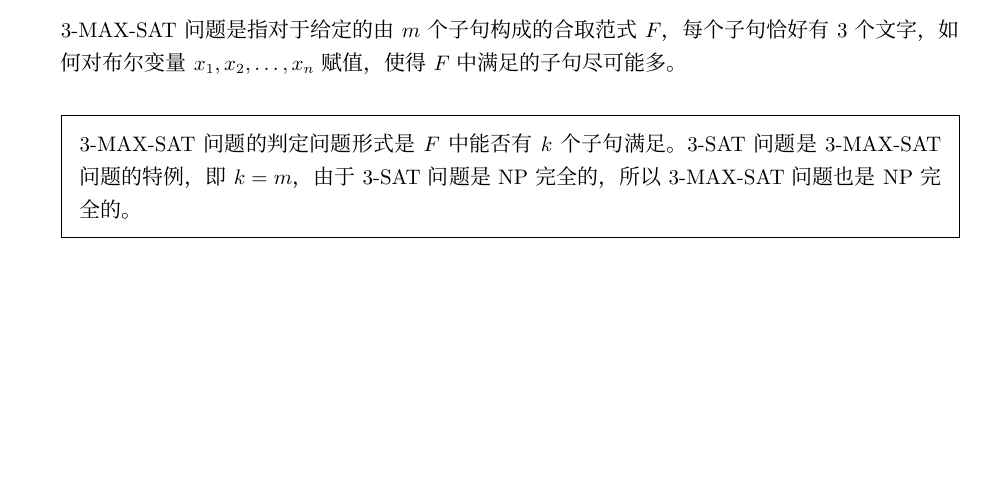
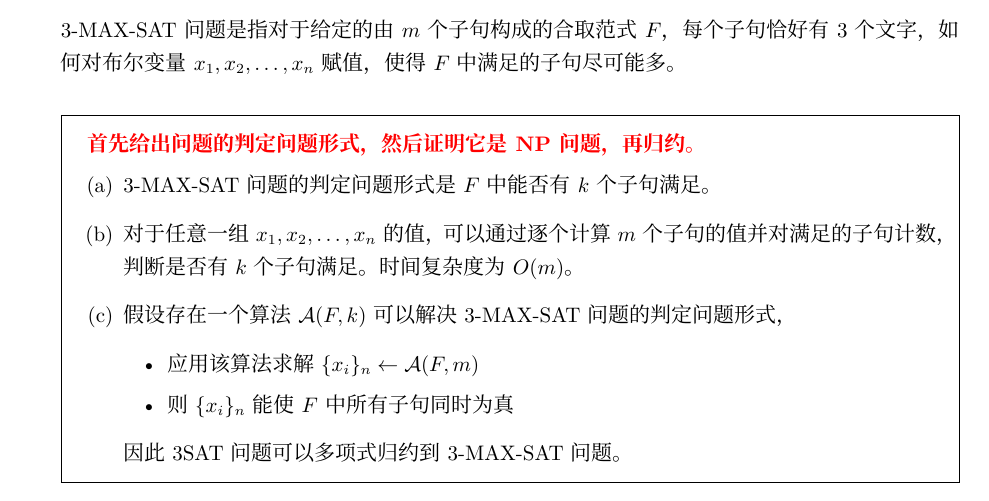
Before and after one commit to LuminousXLB/Algorithms-Notes, a LaTeX problem sheet (Homework.tex, which reads Homework15.tex): part of page 73 of 73, cut so that both start at the same text, the shorter picture padded with empty space. Compiled offline with XeLaTeX; a missing font is replaced by an installed copy or a similar font.

Commit message:
hw15: correct

```diff
--- a/Homework15.tex
+++ b/Homework15.tex
@@ -32,19 +32,31 @@
 
     \begin{solution}
 
-        3-MAX-SAT问题的判定问题形式是$F$中能否有$k$个子句满足。
-        3-SAT问题是3-MAX-SAT问题的特例，即$k=m$，由于3-SAT问题是NP完全的，所以3-MAX-SAT问题也是NP完全的。
+        \textbf{
+            \color{red}
+            首先给出问题的判定问题形式，然后证明它是NP问题，再归约。
+        }
 
-        % 已知3SAT问题是NP完全问题，如果能将3SAT问题多项式归约到3-MAX-SAT问题，则3-MAX-SAT问题是NP完全问题。
 
-        % 假设存在一个算法$\mathcal{A}$可以解决3-MAX-SAT问题，
-        % \begin{itemize}
-        %     \item 应用该算法求解$\{x_i\}_n \gets \mathcal{A}(F)$ ，使得$F$中满足的子句数量最大
-        %     \item 计算$F(\{x_i\}_n)$，求出$F$中满足的子句的数量为$k$，该步骤的时间复杂度为$O(m)$
-        %     \item 因为CNF满足的条件是其所有子句同时为真，所以$F$为真等价于$k=m$，该步骤的时间复杂度为$O(1)$
-        % \end{itemize}
+        \begin{parts}
+            \part {
+                3-MAX-SAT问题的判定问题形式是$F$中能否有$k$个子句满足。
+            }
+            \part {
+                对于任意一组$x_1,x_2, \dots ,x_n$的值，可以通过逐个计算$m$个子句的值并对满足的子句计数，判断是否有$k$个子句满足。
+                时间复杂度为$O(m)$。
+            }
+            \part {
+                假设存在一个算法$\mathcal{A}(F,k)$可以解决3-MAX-SAT问题的判定问题形式，
+                \begin{itemize}
+                    \item 应用该算法求解$\{x_i\}_n \gets \mathcal{A}(F, m)$
+                    \item 则$\{x_i\}_n$能使$F$中所有子句同时为真
+                \end{itemize}
+                因此3SAT问题可以多项式归约到3-MAX-SAT问题。
+            }
+        \end{parts}
 
-        % 因此3SAT问题可以多项式归约到3-MAX-SAT问题。
+        % 3-SAT问题是3-MAX-SAT问题的特例，即$k=m$，由于3-SAT问题是NP完全的，所以3-MAX-SAT问题也是NP完全的。
 
     \end{solution}
 
```
Also changed, not shown: Homework.pdf.
